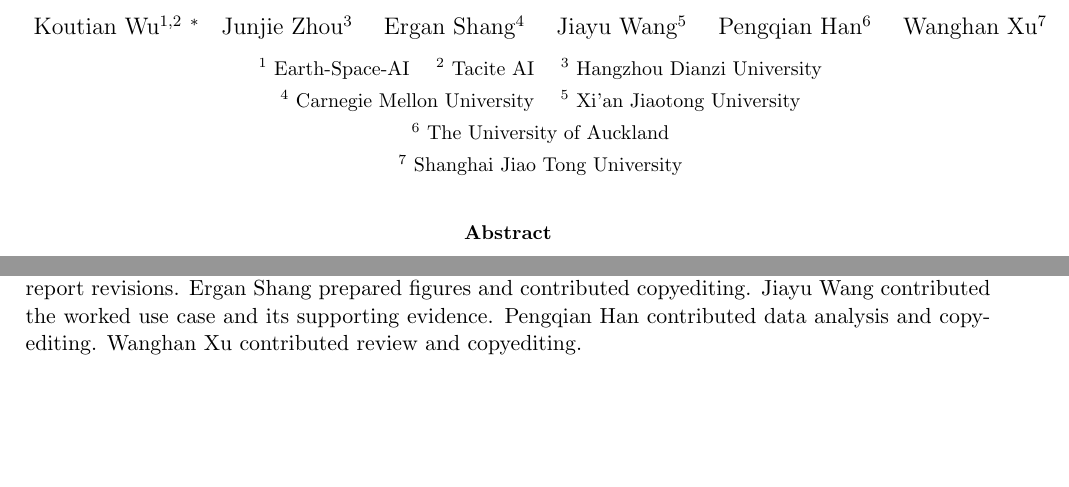
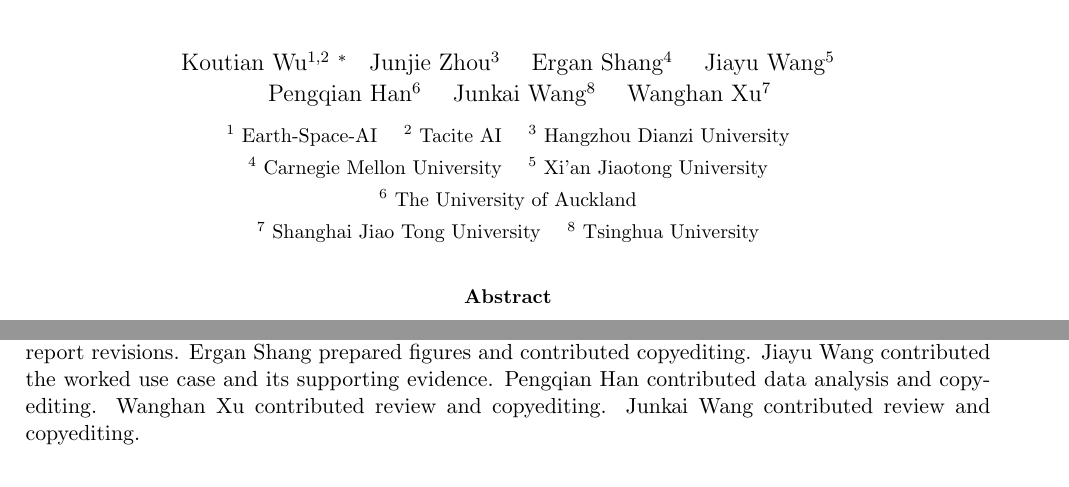
Before and after one commit to ktwu01/benchmark-radar-paper, a LaTeX paper (main.tex): two parts of pages 1 and 12 of 26, joined at a grey line, cut so that both start at the same text, the shorter picture padded with empty space. Compiled offline with pdfLaTeX.

Commit message:
docs: add Junkai Wang as coauthor

```diff
--- a/main.tex
+++ b/main.tex
@@ -29,7 +29,7 @@
   urlcolor=CiteBlue,
   citecolor=CiteBlue,
   pdftitle={Benchmark RADAR: Living Search Engine for Retrieval and Discovery of AI Benchmark Research},
-  pdfauthor={Koutian Wu, Junjie Zhou, Ergan Shang, Jiayu Wang, Pengqian Han, and Wanghan Xu}
+  pdfauthor={Koutian Wu, Junjie Zhou, Ergan Shang, Jiayu Wang, Pengqian Han, Junkai Wang, and Wanghan Xu}
 }
 
 \setlength{\parindent}{1.2em}
@@ -52,14 +52,16 @@
 \graphicspath{{figures/}}
 
 \title{\textbf{Benchmark RADAR: Living Search Engine for Retrieval and Discovery of AI Benchmark Research}}
-\author{Koutian Wu$^{1,2}$ \footnote{\small Corresponding author: \href{mailto:k@tacite.ai}{k@tacite.ai}} \quad Junjie Zhou$^3$ \quad Ergan Shang$^4$ \quad Jiayu Wang$^5$ \quad Pengqian Han$^6$ \quad Wanghan Xu$^7$\\[0.35em]
+\author{Koutian Wu$^{1,2}$ \footnote{\small Corresponding author: \href{mailto:k@tacite.ai}{k@tacite.ai}} \quad Junjie Zhou$^3$ \quad Ergan Shang$^4$ \quad Jiayu Wang$^5$\\[-0.05em]
+\quad Pengqian Han$^6$ \quad Junkai Wang$^8$ \quad Wanghan Xu$^7$\\[0.35em]
 \small $^1$ Earth-Space-AI \quad
 \small $^2$ Tacite AI \quad
 \small $^3$ Hangzhou Dianzi University\\
 \small $^4$ Carnegie Mellon University \quad
 \small $^5$ Xi'an Jiaotong University\\
 \small $^6$ The University of Auckland \\
-\small $^7$ Shanghai Jiao Tong University
+\small $^7$ Shanghai Jiao Tong University \quad
+\small $^8$ Tsinghua University
 }
 \date{}
 
@@ -327,7 +329,7 @@
 \section*{Author Contributions}
 \label{sec:author-contributions}
 
-Koutian Wu led the work and manuscript preparation, built the initial collection pipeline, and implemented data aggregation across sources. Junjie Zhou prepared the score-archive audit and contributed report revisions. Ergan Shang prepared figures and contributed copyediting. Jiayu Wang contributed the worked use case and its supporting evidence. Pengqian Han contributed data analysis and copyediting. Wanghan Xu contributed review and copyediting.
+Koutian Wu led the work and manuscript preparation, built the initial collection pipeline, and implemented data aggregation across sources. Junjie Zhou prepared the score-archive audit and contributed report revisions. Ergan Shang prepared figures and contributed copyediting. Jiayu Wang contributed the worked use case and its supporting evidence. Pengqian Han contributed data analysis and copyediting. Wanghan Xu contributed review and copyediting. Junkai Wang contributed review and copyediting.
 
 \begingroup
 \small
```
